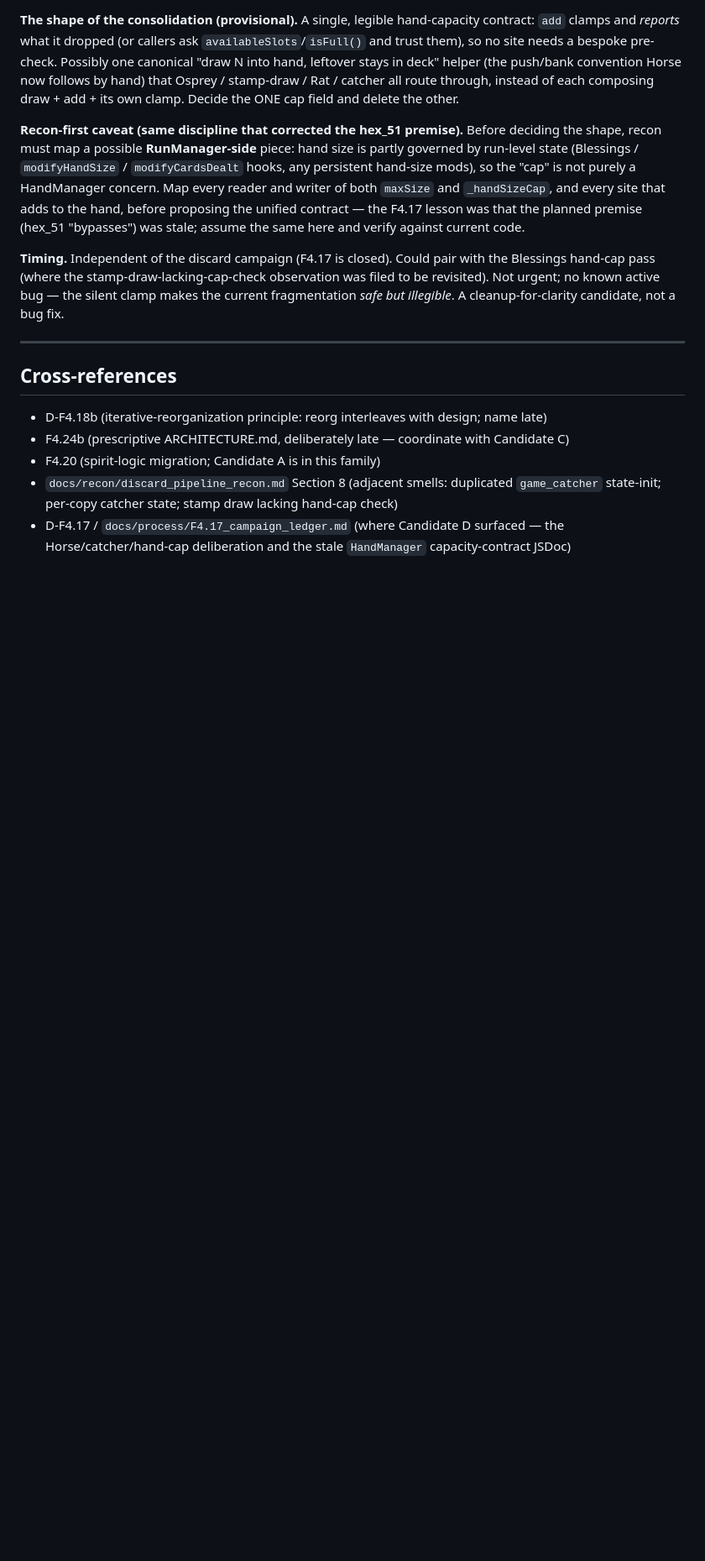
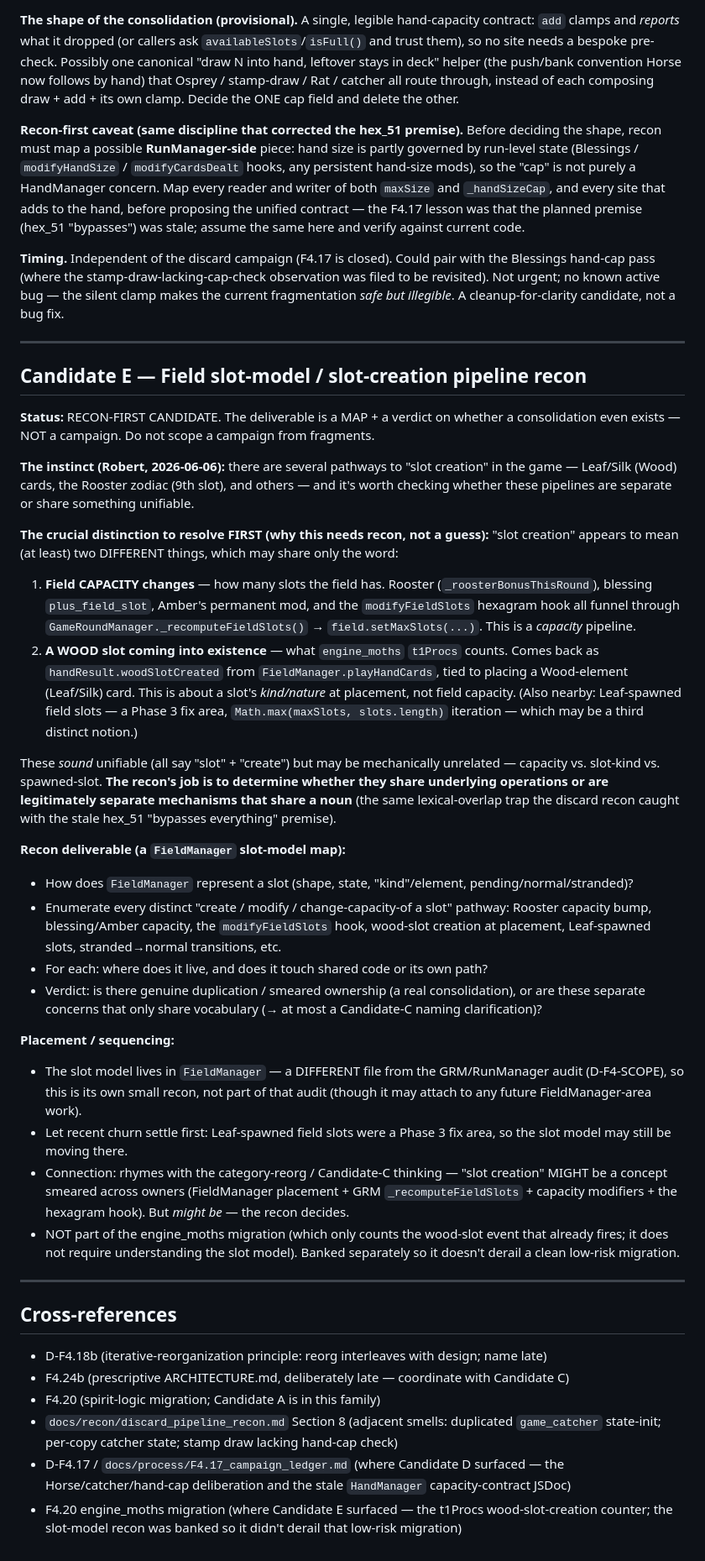
Before and after one commit to robertsunho/hanafuda-deckbuilder, a Markdown page: docs/process/PHASE4_consolidation_candidates.md, the part around the change. Shown at 84% size. GitHub-like rendering; blank space fills up the shorter version.

Commit message:
docs: add Candidate E — field slot-model / slot-creation pipeline recon
Co-Authored-By: Claude Opus 4.8 (1M context) <noreply@anthropic.com>

```diff
--- a/docs/process/PHASE4_consolidation_candidates.md
+++ b/docs/process/PHASE4_consolidation_candidates.md
@@ -147,6 +147,57 @@ revisited). Not urgent; no known active bug — the silent clamp makes the curre
 
 ---
 
+## Candidate E — Field slot-model / slot-creation pipeline recon
+
+**Status:** RECON-FIRST CANDIDATE. The deliverable is a MAP + a verdict on whether a
+consolidation even exists — NOT a campaign. Do not scope a campaign from fragments.
+
+**The instinct (Robert, 2026-06-06):** there are several pathways to "slot creation" in the
+game — Leaf/Silk (Wood) cards, the Rooster zodiac (9th slot), and others — and it's worth
+checking whether these pipelines are separate or share something unifiable.
+
+**The crucial distinction to resolve FIRST (why this needs recon, not a guess):** "slot
+creation" appears to mean (at least) two DIFFERENT things, which may share only the word:
+1. **Field CAPACITY changes** — how many slots the field has. Rooster
+   (`_roosterBonusThisRound`), blessing `plus_field_slot`, Amber's permanent mod, and the
+   `modifyFieldSlots` hexagram hook all funnel through `GameRoundManager._recomputeFieldSlots()`
+   → `field.setMaxSlots(...)`. This is a *capacity* pipeline.
+2. **A WOOD slot coming into existence** — what `engine_moths` `t1Procs` counts. Comes back as
+   `handResult.woodSlotCreated` from `FieldManager.playHandCards`, tied to placing a
+   Wood-element (Leaf/Silk) card. This is about a slot's *kind/nature* at placement, not field
+   capacity.
+   (Also nearby: Leaf-spawned field slots — a Phase 3 fix area, `Math.max(maxSlots, slots.length)`
+   iteration — which may be a third distinct notion.)
+
+These *sound* unifiable (all say "slot" + "create") but may be mechanically unrelated — capacity
+vs. slot-kind vs. spawned-slot. **The recon's job is to determine whether they share underlying
+operations or are legitimately separate mechanisms that share a noun** (the same lexical-overlap
+trap the discard recon caught with the stale hex_51 "bypasses everything" premise).
+
+**Recon deliverable (a `FieldManager` slot-model map):**
+- How does `FieldManager` represent a slot (shape, state, "kind"/element, pending/normal/stranded)?
+- Enumerate every distinct "create / modify / change-capacity-of a slot" pathway: Rooster
+  capacity bump, blessing/Amber capacity, the `modifyFieldSlots` hook, wood-slot creation at
+  placement, Leaf-spawned slots, stranded→normal transitions, etc.
+- For each: where does it live, and does it touch shared code or its own path?
+- Verdict: is there genuine duplication / smeared ownership (a real consolidation), or are these
+  separate concerns that only share vocabulary (→ at most a Candidate-C naming clarification)?
+
+**Placement / sequencing:**
+- The slot model lives in `FieldManager` — a DIFFERENT file from the GRM/RunManager audit
+  (D-F4-SCOPE), so this is its own small recon, not part of that audit (though it may attach to
+  any future FieldManager-area work).
+- Let recent churn settle first: Leaf-spawned field slots were a Phase 3 fix area, so the slot
+  model may still be moving there.
+- Connection: rhymes with the category-reorg / Candidate-C thinking — "slot creation" MIGHT be a
+  concept smeared across owners (FieldManager placement + GRM `_recomputeFieldSlots` + capacity
+  modifiers + the hexagram hook). But *might be* — the recon decides.
+- NOT part of the engine_moths migration (which only counts the wood-slot event that already
+  fires; it does not require understanding the slot model). Banked separately so it doesn't
+  derail a clean low-risk migration.
+
+---
+
 ## Cross-references
 - D-F4.18b (iterative-reorganization principle: reorg interleaves with design; name late)
 - F4.24b (prescriptive ARCHITECTURE.md, deliberately late — coordinate with Candidate C)
@@ -155,3 +206,5 @@ revisited). Not urgent; no known active bug — the silent clamp makes the curre
   `game_catcher` state-init; per-copy catcher state; stamp draw lacking hand-cap check)
 - D-F4.17 / `docs/process/F4.17_campaign_ledger.md` (where Candidate D surfaced — the
   Horse/catcher/hand-cap deliberation and the stale `HandManager` capacity-contract JSDoc)
+- F4.20 engine_moths migration (where Candidate E surfaced — the t1Procs wood-slot-creation
+  counter; the slot-model recon was banked so it didn't derail that low-risk migration)
```
